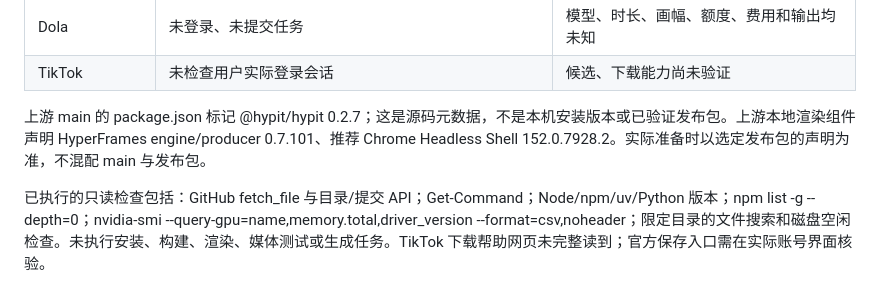
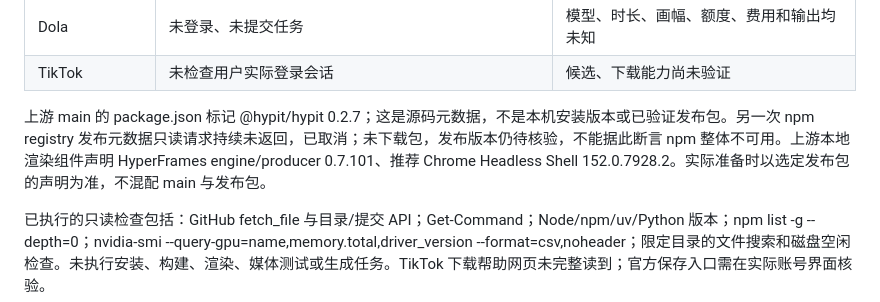
Before and after one commit to shilige46/v8paper, a Markdown page: video-lab/HANDOFF.md, the part around the change. Drawn GitHub-style.

Commit message:
docs: note unresolved npm release metadata check

```diff
--- a/video-lab/HANDOFF.md
+++ b/video-lab/HANDOFF.md
@@ -33,7 +33,7 @@ Hypit 是主框架；Dola 首轮采用人工文件交接，不声称存在免费
 | Dola | 未登录、未提交任务 | 模型、时长、画幅、额度、费用和输出均未知 |
 | TikTok | 未检查用户实际登录会话 | 候选、下载能力尚未验证 |
 
-上游 main 的 package.json 标记 @hypit/hypit 0.2.7；这是源码元数据，不是本机安装版本或已验证发布包。上游本地渲染组件声明 HyperFrames engine/producer 0.7.101、推荐 Chrome Headless Shell 152.0.7928.2。实际准备时以选定发布包的声明为准，不混配 main 与发布包。
+上游 main 的 package.json 标记 @hypit/hypit 0.2.7；这是源码元数据，不是本机安装版本或已验证发布包。另一次 npm registry 发布元数据只读请求持续未返回，已取消；未下载包，发布版本仍待核验，不能据此断言 npm 整体不可用。上游本地渲染组件声明 HyperFrames engine/producer 0.7.101、推荐 Chrome Headless Shell 152.0.7928.2。实际准备时以选定发布包的声明为准，不混配 main 与发布包。
 
 已执行的只读检查包括：GitHub fetch_file 与目录/提交 API；Get-Command；Node/npm/uv/Python 版本；npm list -g --depth=0；nvidia-smi --query-gpu=name,memory.total,driver_version --format=csv,noheader；限定目录的文件搜索和磁盘空闲检查。未执行安装、构建、渲染、媒体测试或生成任务。TikTok 下载帮助网页未完整读到；官方保存入口需在实际账号界面核验。
 
```
